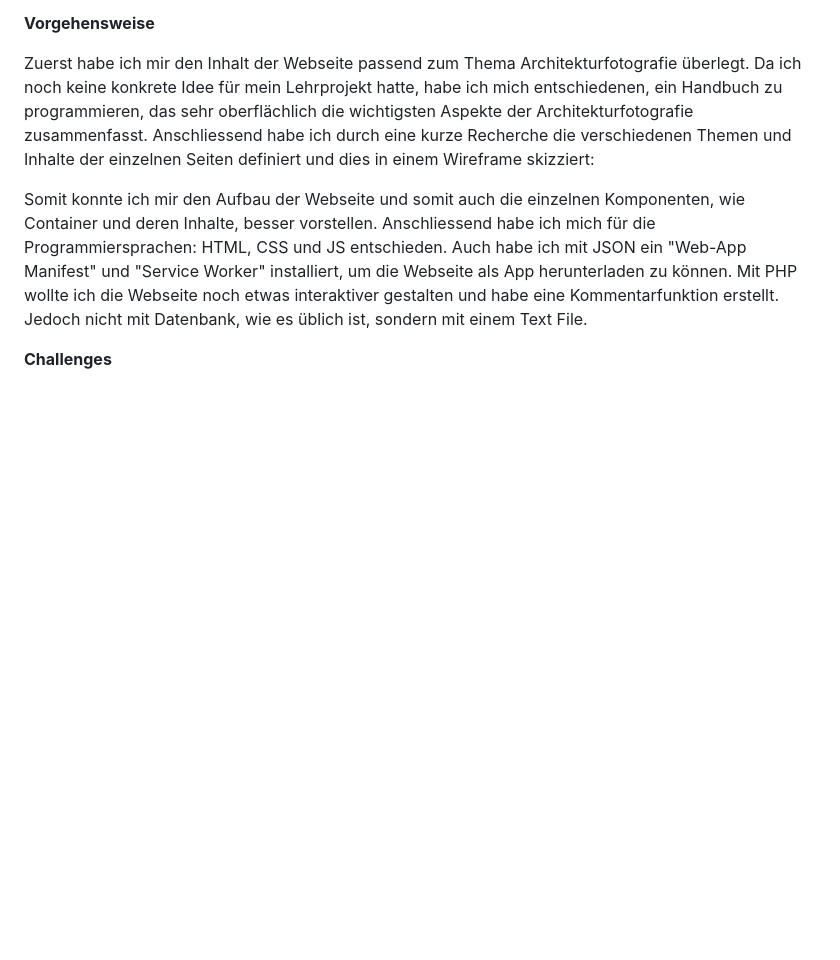
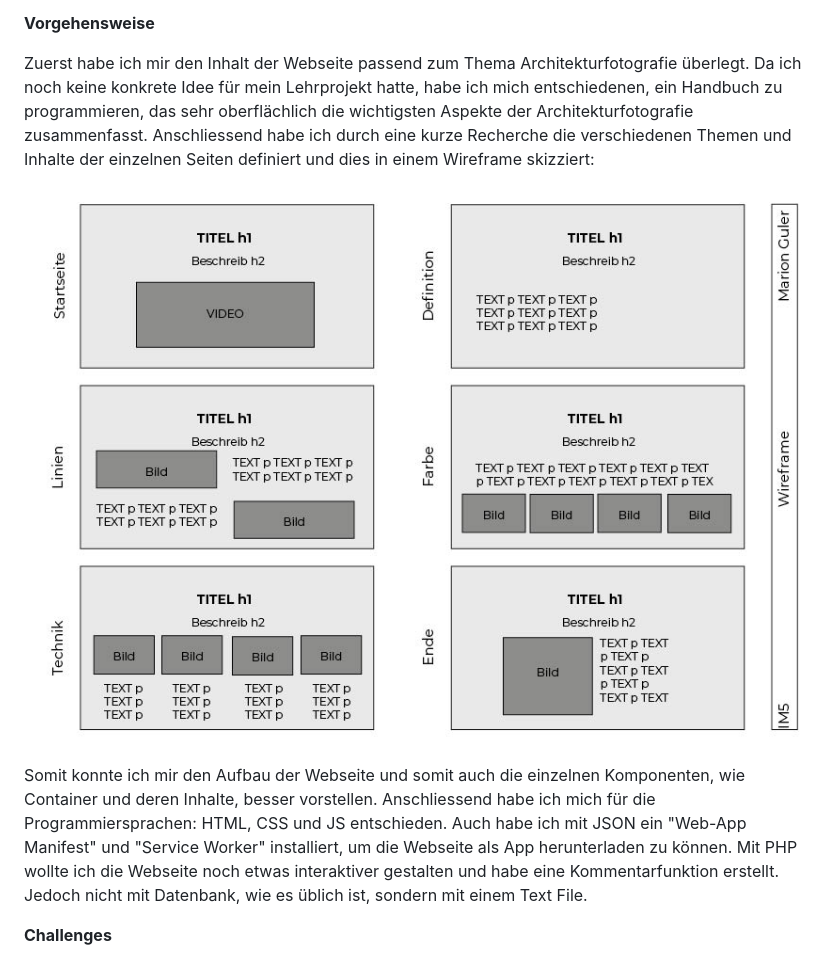
Before and after one commit to MarionGuler/im5, a Markdown page: README.md, the part around the change. GitHub-like rendering; blank space fills up the shorter version.

```diff
--- a/README.md
+++ b/README.md
@@ -23,6 +23,8 @@ das sehr oberflächlich die wichtigsten Aspekte der Architekturfotografie
 zusammenfasst. Anschliessend habe ich durch eine kurze Recherche die
 verschiedenen Themen und Inhalte der einzelnen Seiten definiert und dies in
 einem Wireframe skizziert:</p>
+
+![Alt-Text](bilder/Wireframe.jpg)
 
 <p class="MsoNormal">Somit konnte ich mir den Aufbau der Webseite und somit auch
 die einzelnen Komponenten, wie Container und deren Inhalte, besser vorstellen. Anschliessend
```
